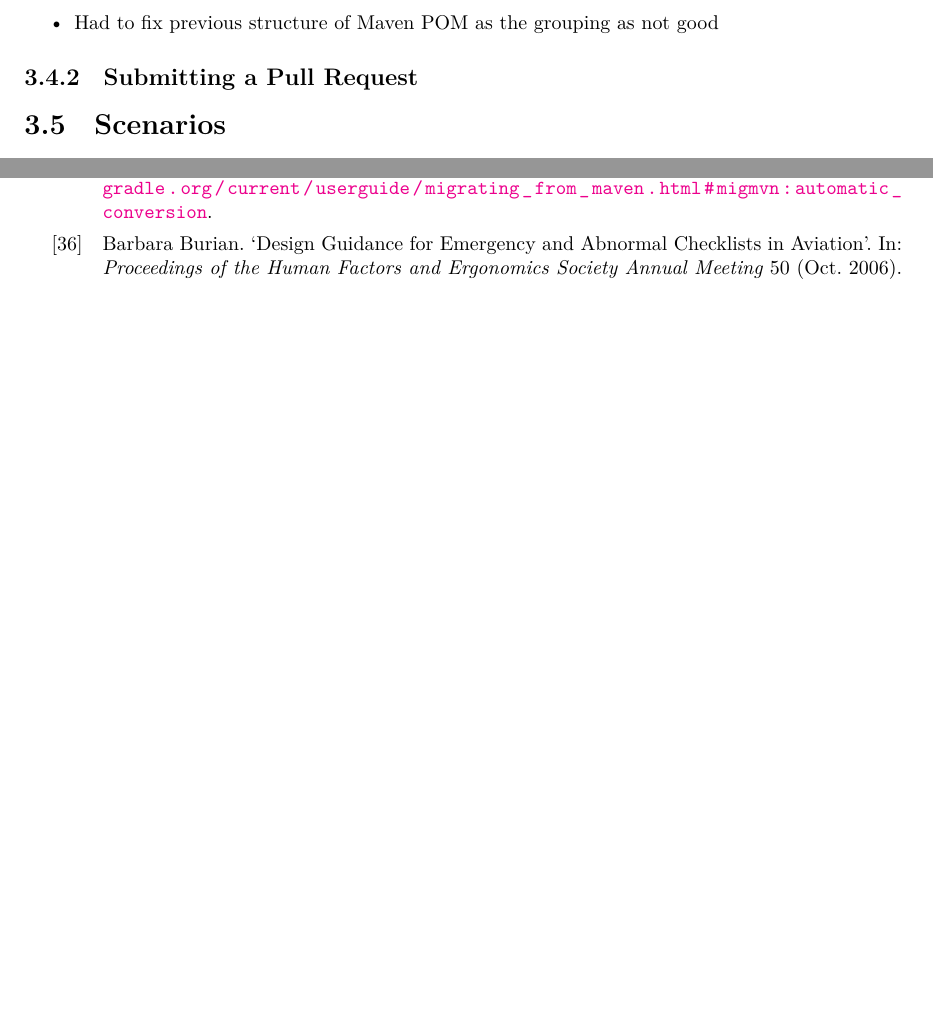
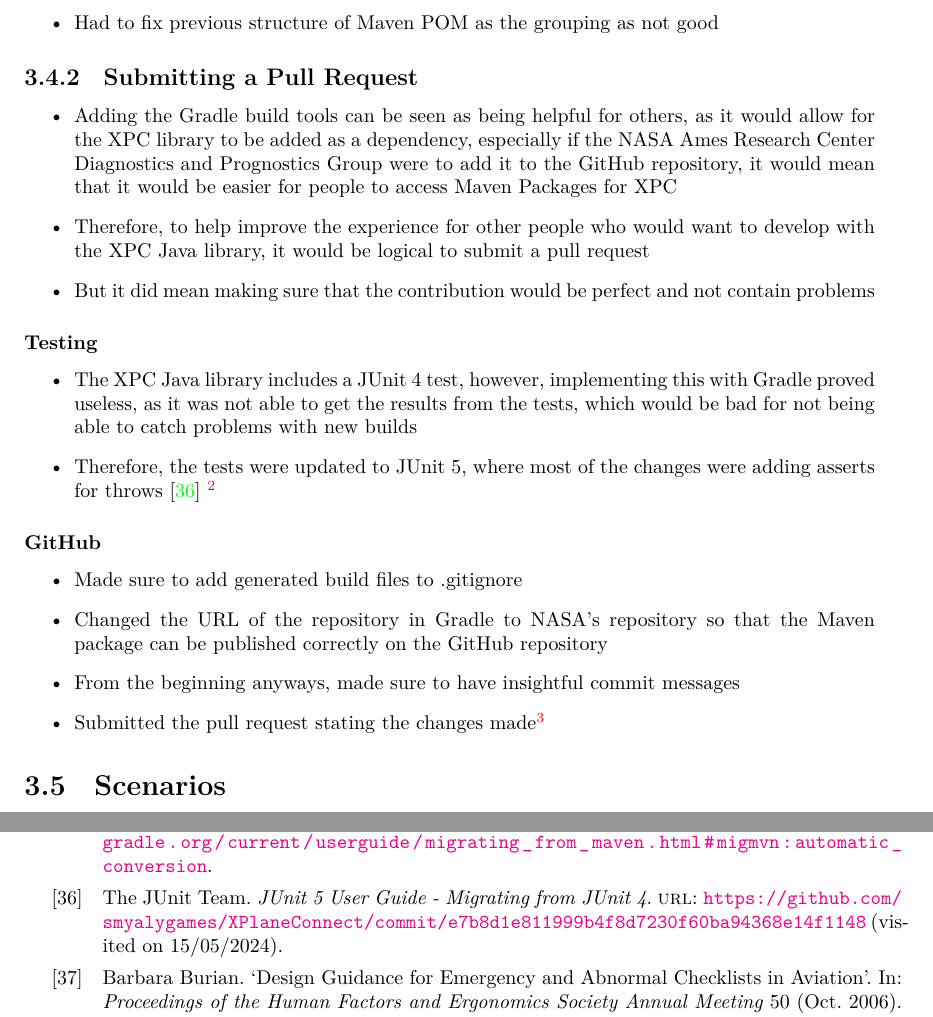
Before and after one commit to smyalygames/checklist-tester, a LaTeX thesis (pub/dissertation/dissertation.tex, which reads pub/dissertation/chapters/design.tex, pub/dissertation/references.bib): two parts of pages 17 and 32 of 33, joined at a grey line, cut so that both start at the same text, the shorter picture padded with empty space. The pictures show the PDF file pub/dissertation/dissertation.pdf that the author committed with the source.

Commit message:
feat(dissertation): add PR section for XPC

```diff
--- a/pub/dissertation/chapters/design.tex
+++ b/pub/dissertation/chapters/design.tex
@@ -428,7 +428,37 @@ Brief overview of what it is supposed to do... % TODO
 % - gitignore
 % - changing url for repo
 % - testing everything still worked
+\begin{itemize}
+  \item Adding the Gradle build tools can be seen as being helpful
+    for others, as it would allow for the XPC library to be added
+    as a dependency, especially if the NASA Ames Research Center Diagnostics and Prognostics Group
+    were to add it to the GitHub repository, it would mean that it would be easier for
+    people to access Maven Packages for XPC
+  \item Therefore, to help improve the experience for other people who would want
+    to develop with the XPC Java library, it would be logical to submit a
+    pull request
+  \item But it did mean making sure that the contribution would be perfect and not contain problems % TODO Improve wording
+\end{itemize}
 
+\subsubsection{Testing}
+\begin{itemize}
+  \item The XPC Java library includes a JUnit 4 test, however, implementing this
+    with Gradle proved useless, as it was not able to get the results from the
+    tests, which would be bad for not being able to catch problems with new builds
+  \item Therefore, the tests were updated to JUnit 5, where most of the changes were
+    adding asserts for throws~\cite{junit:migrate}
+    \footnote{The commit including the changes to the tests can be viewed here:
+    \url{https://github.com/smyalygames/XPlaneConnect/commit/e7b8d1e811999b4f8d7230f60ba94368e14f1148}}
+\end{itemize}
+
+\subsubsection{GitHub}
+\begin{itemize}
+  \item Made sure to add generated build files to .gitignore
+  \item Changed the URL of the repository in Gradle to NASA's repository so that
+    the Maven package can be published correctly on the GitHub repository
+  \item From the beginning anyways, made sure to have insightful commit messages
+  \item Submitted the pull request stating the changes made\footnote{\url{https://github.com/nasa/XPlaneConnect/pull/313}}
+\end{itemize}
 
 
 
--- a/pub/dissertation/references.bib
+++ b/pub/dissertation/references.bib
@@ -349,3 +349,12 @@
          },
   urldate = {2024-05-13},
 }
+
+@online{junit:migrate,
+  author = {The JUnit Team},
+  title = {JUnit 5 User Guide - Migrating from JUnit 4},
+  url = {
+         https://github.com/smyalygames/XPlaneConnect/commit/e7b8d1e811999b4f8d7230f60ba94368e14f1148
+         },
+  urldate = {2024-05-15},
+}
```
Also changed, not shown: pub/dissertation/dissertation.pdf, 1 other file.
